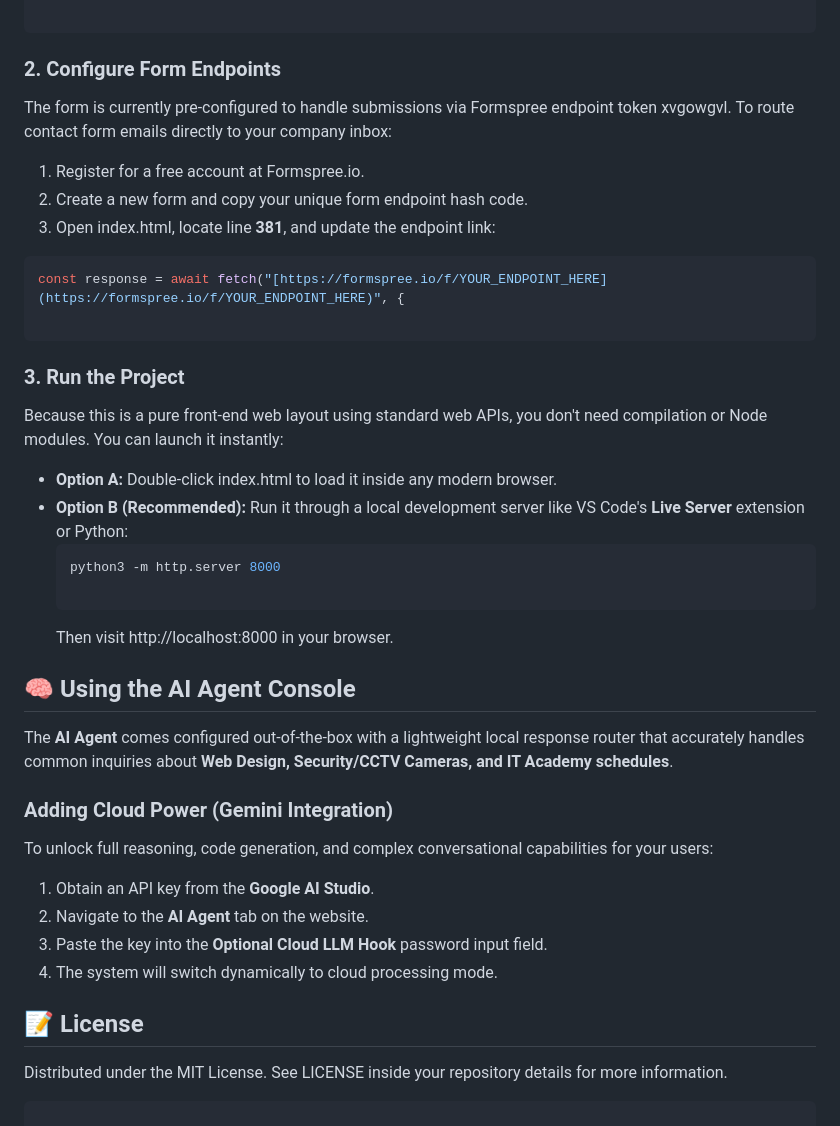
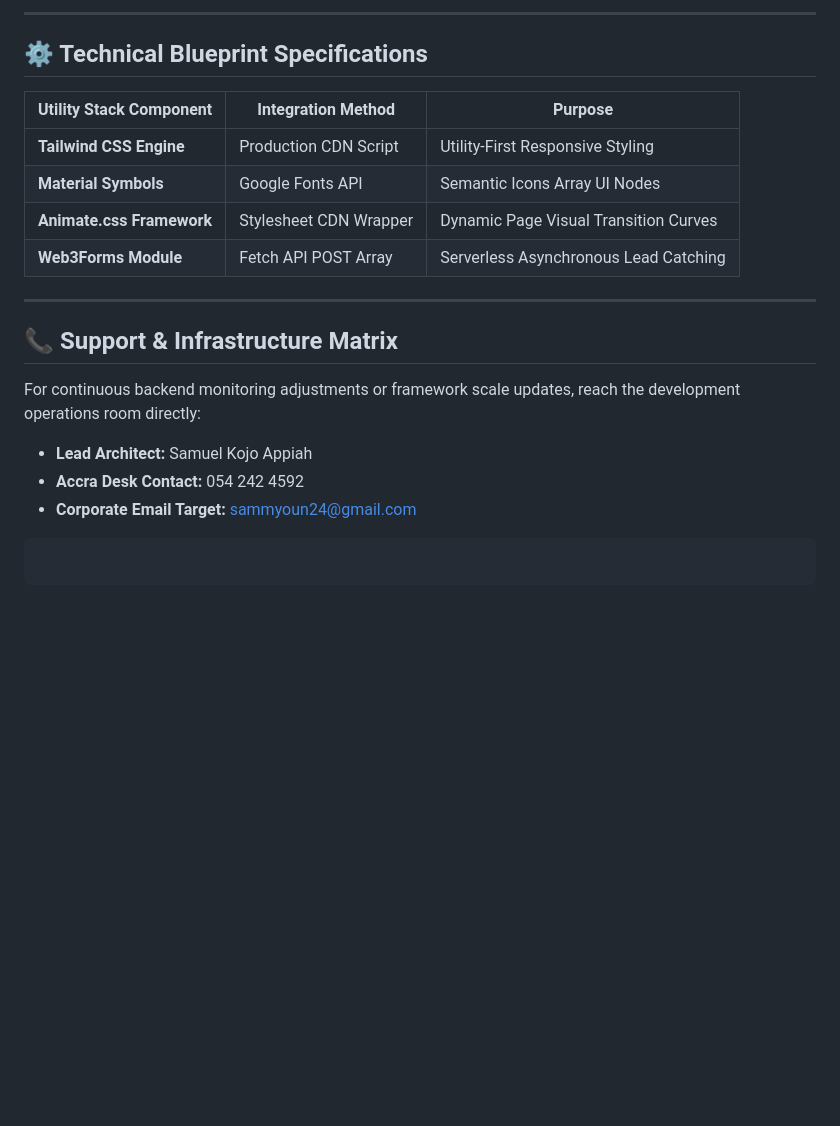
Before and after one commit to SAMMYOUN/EazzeSam-Technnologies, a Markdown page: README.md, the part around one of its changes. Drawn GitHub-style; blank space fills up the shorter version.

````diff
--- a/README.md
+++ b/README.md
@@ -44,31 +65,24 @@ cd eazzesam-technologies
+---
+
+## ⚙️ Technical Blueprint Specifications
+
+| Utility Stack Component | Integration Method | Purpose |
+| --- | --- | --- |
+| **Tailwind CSS Engine** | Production CDN Script | Utility-First Responsive Styling |
+| **Material Symbols** | Google Fonts API | Semantic Icons Array UI Nodes |
+| **Animate.css Framework** | Stylesheet CDN Wrapper | Dynamic Page Visual Transition Curves |
+| **Web3Forms Module** | Fetch API POST Array | Serverless Asynchronous Lead Catching |
+
+---
+
+## 📞 Support & Infrastructure Matrix
+
+For continuous backend monitoring adjustments or framework scale updates, reach the development operations room directly:
+
+* **Lead Architect:** Samuel Kojo Appiah
+* **Accra Desk Contact:** 054 242 4592
+* **Corporate Email Target:** sammyoun24@gmail.com
 
 ```
-### 2. Configure Form Endpoints
-The form is currently pre-configured to handle submissions via Formspree endpoint token xvgowgvl. To route contact form emails directly to your company inbox:
- 1. Register for a free account at Formspree.io.
- 2. Create a new form and copy your unique form endpoint hash code.
- 3. Open index.html, locate line **381**, and update the endpoint link:
-   ```javascript
-   const response = await fetch("[https://formspree.io/f/YOUR_ENDPOINT_HERE](https://formspree.io/f/YOUR_ENDPOINT_HERE)", {
 
-   ```
-### 3. Run the Project
-Because this is a pure front-end web layout using standard web APIs, you don't need compilation or Node modules. You can launch it instantly:
- * **Option A:** Double-click index.html to load it inside any modern browser.
- * **Option B (Recommended):** Run it through a local development server like VS Code's **Live Server** extension or Python:
-   ```bash
-   python3 -m http.server 8000
-
-   ```
-   Then visit http://localhost:8000 in your browser.
-## 🧠 Using the AI Agent Console
-The **AI Agent** comes configured out-of-the-box with a lightweight local response router that accurately handles common inquiries about **Web Design, Security/CCTV Cameras, and IT Academy schedules**.
-### Adding Cloud Power (Gemini Integration)
-To unlock full reasoning, code generation, and complex conversational capabilities for your users:
- 1. Obtain an API key from the **Google AI Studio**.
- 2. Navigate to the **AI Agent** tab on the website.
- 3. Paste the key into the **Optional Cloud LLM Hook** password input field.
- 4. The system will switch dynamically to cloud processing mode.
-## 📝 License
-Distributed under the MIT License. See LICENSE inside your repository details for more information.
 ```
````
Also changed, not shown: other parts of README.md (+48 -27 lines).
